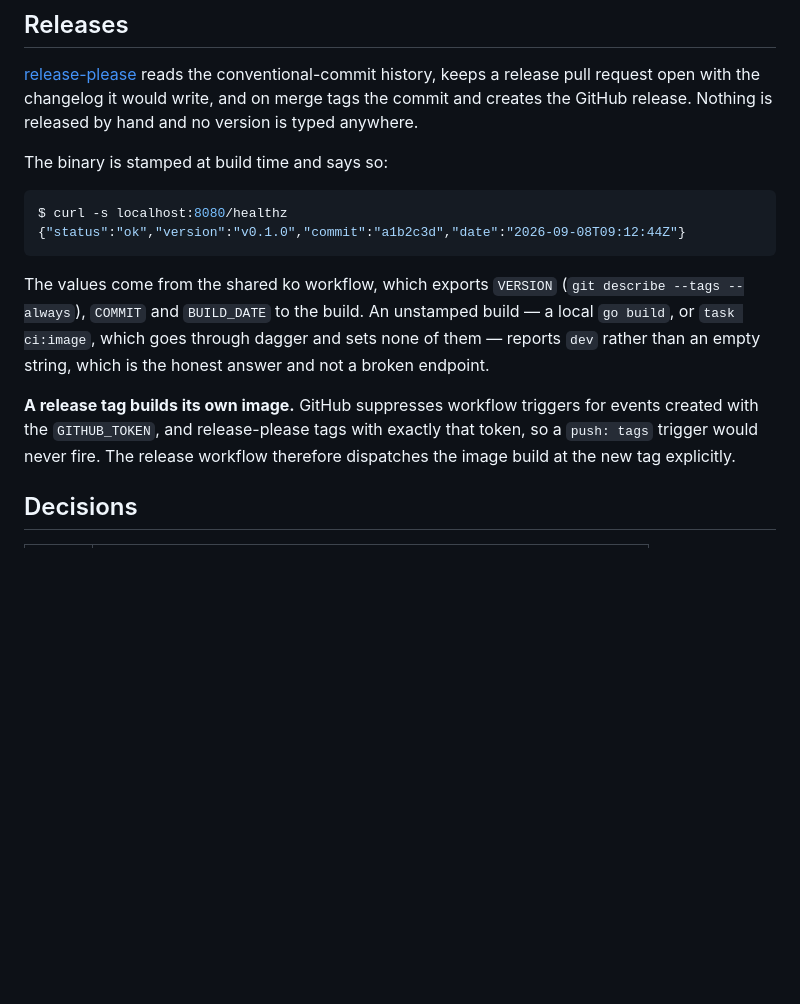
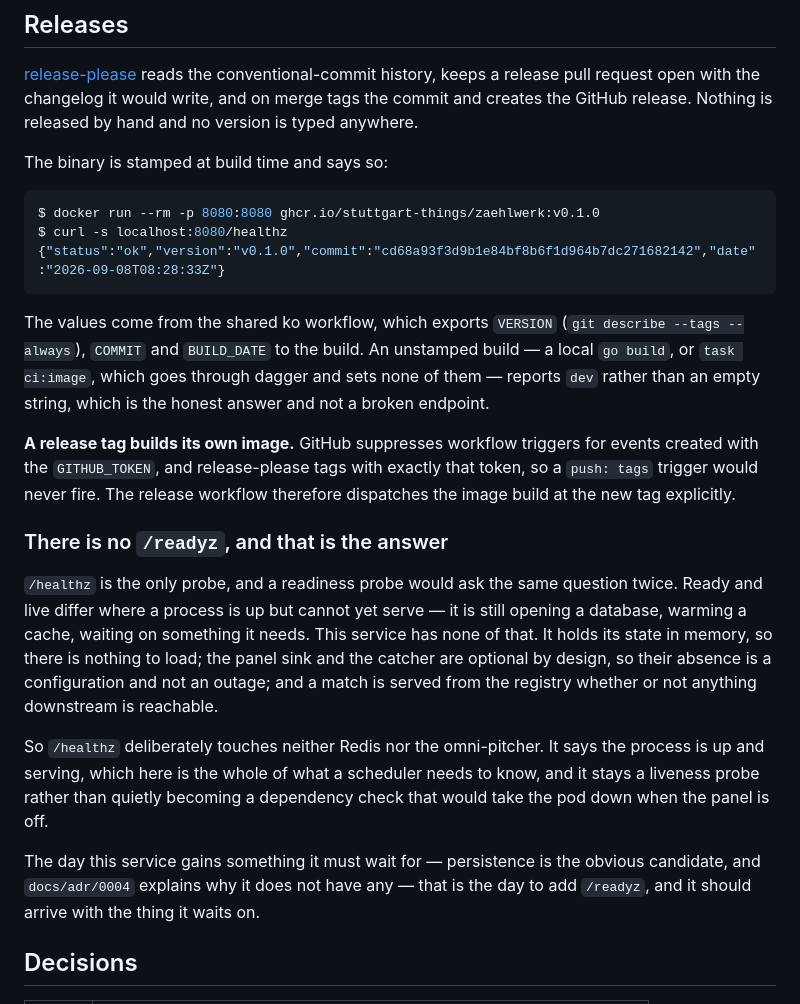
Before and after one commit to stuttgart-things/zaehlwerk, a Markdown page: README.md, the part around the change. GitHub-like rendering; blank space fills up the shorter version.

Commit message:
docs: say why there is no /readyz (#30)
The last open point of issue #22, and it is a decision rather than a missing
endpoint. Ready and live differ where a process is up but cannot serve yet —
opening a database, warming a cache, waiting on something it needs. This
service has none of that: state is in memory, and the panel sink and catcher
are optional by design, so their absence is a configuration and not an outage.

A readiness probe would therefore ask the same question as the liveness one.
Worse, the obvious implementation — check that the panel is reachable — would
take a pod down whenever the panel is switched off, which is a supported way
to run this.

Also replaces the invented /healthz sample with the real output of
ghcr.io/stuttgart-things/zaehlwerk:v0.1.0, since there is now a release to
quote.

Closes #22


Claude-Session: https://claude.ai/code/session_0146MzPecusrKBGXKenKsKY1

Co-authored-by: Claude Opus 5 (1M context) <noreply@anthropic.com>

````diff
--- a/README.md
+++ b/README.md
@@ -530,8 +530,9 @@ release. Nothing is released by hand and no version is typed anywhere.
 The binary is stamped at build time and says so:
 
 ```console
+$ docker run --rm -p 8080:8080 ghcr.io/stuttgart-things/zaehlwerk:v0.1.0
 $ curl -s localhost:8080/healthz
-{"status":"ok","version":"v0.1.0","commit":"a1b2c3d","date":"2026-09-08T09:12:44Z"}
+{"status":"ok","version":"v0.1.0","commit":"cd68a93f3d9b1e84bf8b6f1d964b7dc271682142","date":"2026-09-08T08:28:33Z"}
 ```
 
 The values come from the shared ko workflow, which exports `VERSION`
@@ -544,6 +545,25 @@ is the honest answer and not a broken endpoint.
 events created with the `GITHUB_TOKEN`, and release-please tags with exactly
 that token, so a `push: tags` trigger would never fire. The release workflow
 therefore dispatches the image build at the new tag explicitly.
+
+### There is no `/readyz`, and that is the answer
+
+`/healthz` is the only probe, and a readiness probe would ask the same question
+twice. Ready and live differ where a process is up but cannot yet serve — it is
+still opening a database, warming a cache, waiting on something it needs. This
+service has none of that. It holds its state in memory, so there is nothing to
+load; the panel sink and the catcher are optional by design, so their absence is
+a configuration and not an outage; and a match is served from the registry
+whether or not anything downstream is reachable.
+
+So `/healthz` deliberately touches neither Redis nor the omni-pitcher. It says
+the process is up and serving, which here is the whole of what a scheduler needs
+to know, and it stays a liveness probe rather than quietly becoming a
+dependency check that would take the pod down when the panel is off.
+
+The day this service gains something it must wait for — persistence is the
+obvious candidate, and `docs/adr/0004` explains why it does not have any — that
+is the day to add `/readyz`, and it should arrive with the thing it waits on.
 
 ## Decisions
 
````
